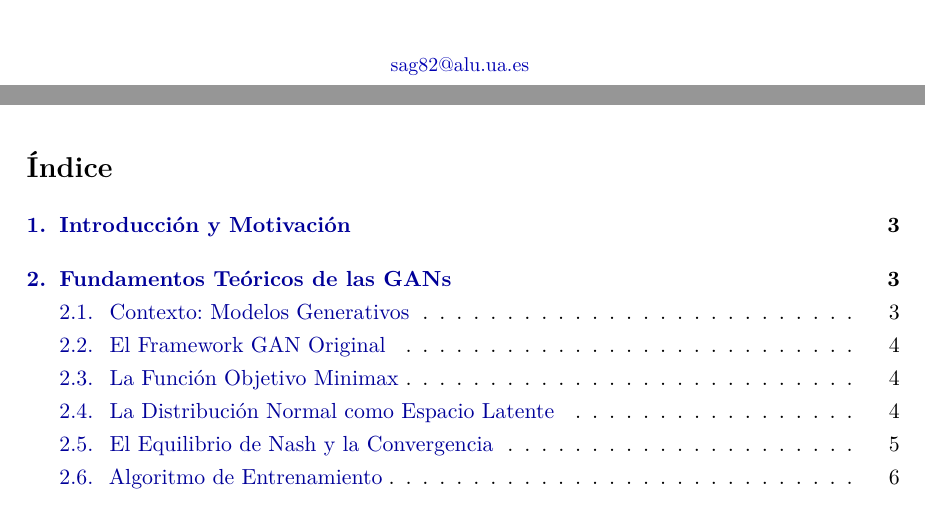
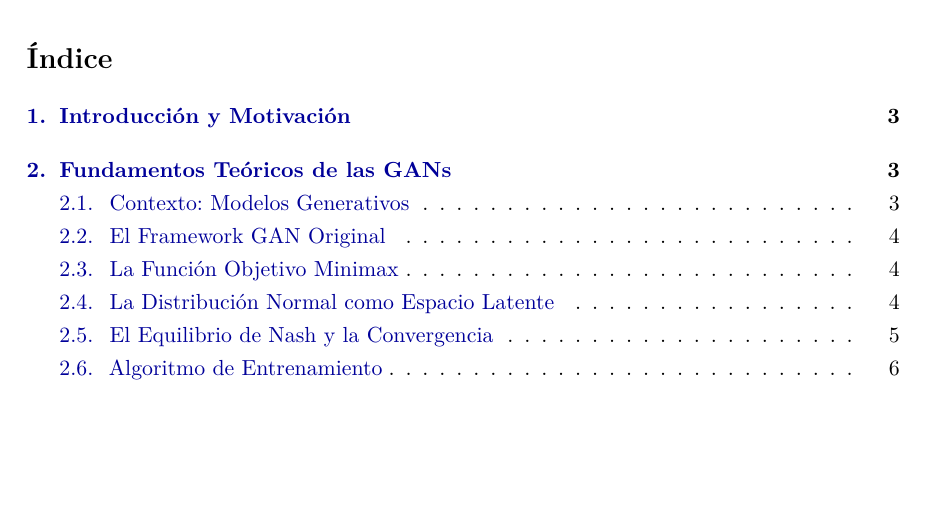
Before and after one commit to santvz6/GAN, a LaTeX document (laTex/main.tex): two parts of pages 1 and 2 of 31 before the commit and part of page 2 of 31 after it, the two joined at a grey line, cut at the place of the change, the shorter picture padded with empty space. Compiled offline with pdfLaTeX.

Commit message:
Entrega final

```diff
--- a/laTex/main.tex
+++ b/laTex/main.tex
@@ -124,9 +124,6 @@
     \end{tabular}
 
     \vfill
-    {\small
-        \href{mailto:sag82@alu.ua.es}{sag82@alu.ua.es}
-    }
 \end{titlepage}
 
 % ---- Índice ------------------------------------------------
```
Also changed, not shown: Conditiona GANs.pdf (added), GANs.pdf (added), Generative Adversarial Networks (GANs).pdf (added), laTex/main.bbl (added), laTex/main.pdf (added), 9 other files.
